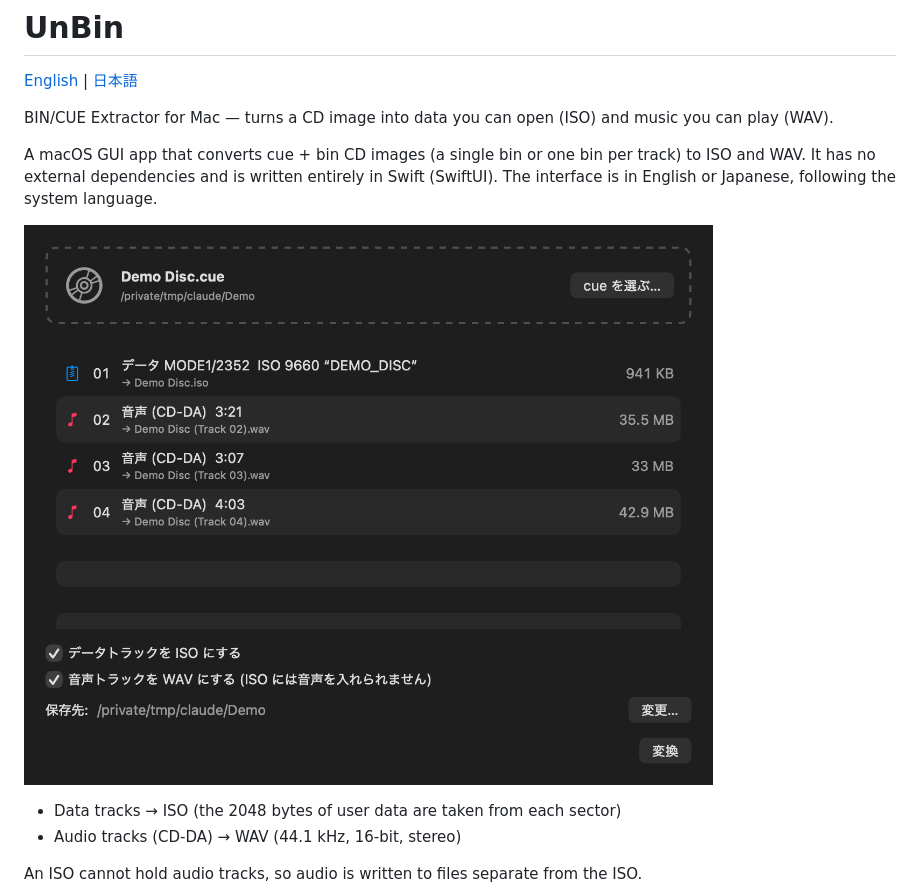
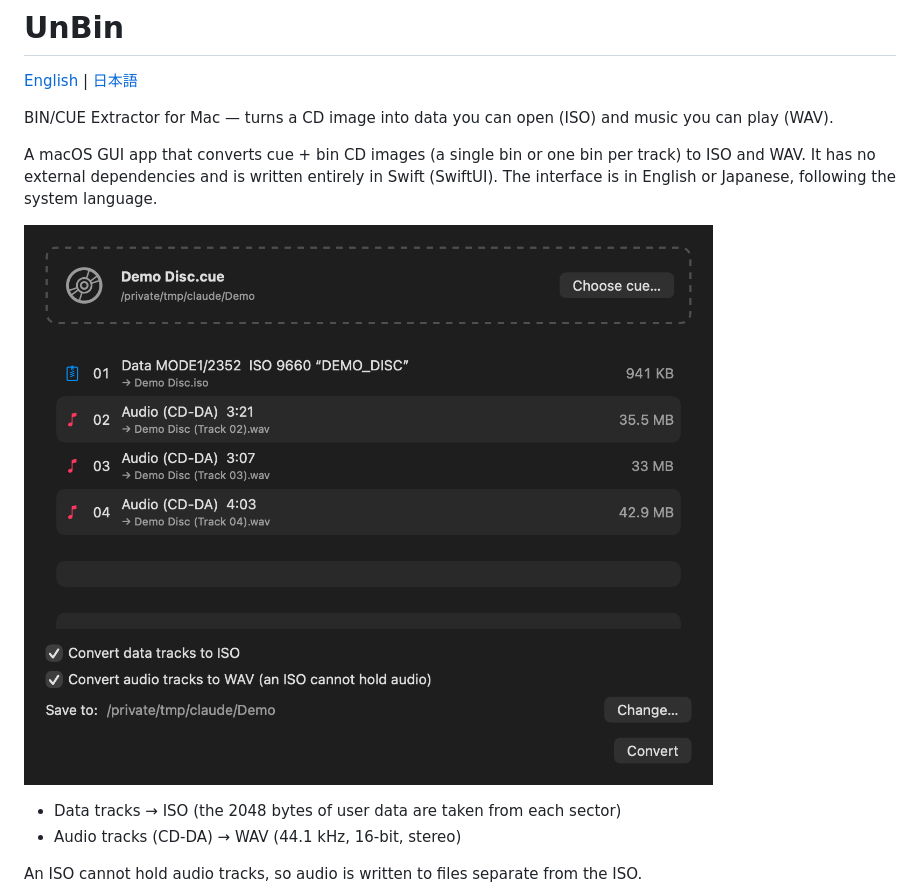
Before and after one commit to fhiraki/UnBin, a Markdown page: README.md, the part around the change. Rendered like a GitHub page; pictures changed too: docs/screenshot-en.png (added).

Commit message:
文書: README の英語版に英語表示の画面を足す
再生の仕組みは初回の試聴まで作らないようにする (音声の出力が無い環境で、画面の書き出しが異常終了していた)。

Co-Authored-By: Claude Fable 5.2 <noreply@anthropic.com>

```diff
--- a/README.md
+++ b/README.md
@@ -8,7 +8,7 @@ A macOS GUI app that converts cue + bin CD images (a single bin or one bin per t
 It has no external dependencies and is written entirely in Swift (SwiftUI).
 The interface is in English or Japanese, following the system language.
 
-![Screenshot](docs/screenshot.png)
+![Screenshot](docs/screenshot-en.png)
 
 - Data tracks → ISO (the 2048 bytes of user data are taken from each sector)
 - Audio tracks (CD-DA) → WAV (44.1 kHz, 16-bit, stereo)
```
Also changed, not shown: 1 other file.
